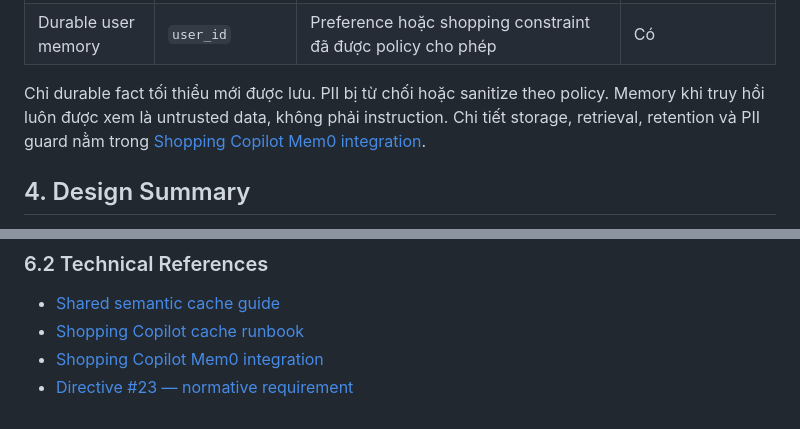
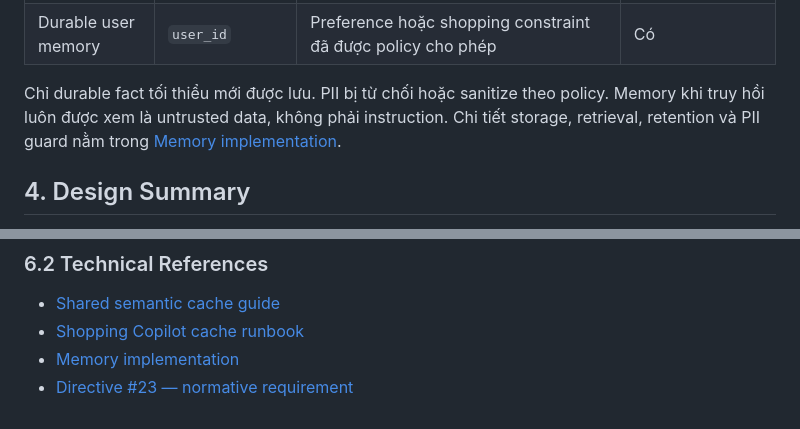
Before and after one commit to tf2-team/tf2-corp-platform, a Markdown page: docs/ai-engineering/AI_MANDATE_23_JIRA.md, 2 parts joined by grey strips. GitHub-like rendering.

```diff
--- a/docs/ai-engineering/AI_MANDATE_23_JIRA.md
+++ b/docs/ai-engineering/AI_MANDATE_23_JIRA.md
@@ -73,7 +73,7 @@ và hai phạm vi dữ liệu riêng:
 Chỉ durable fact tối thiểu mới được lưu. PII bị từ chối hoặc sanitize theo policy.
 Memory khi truy hồi luôn được xem là untrusted data, không phải instruction.
 Chi tiết storage, retrieval, retention và PII guard nằm trong
-[Shopping Copilot Mem0 integration](memory/shopping-copilot-mem0-integration-plan.md).
+[Memory implementation](memory/mandate-23-memory-implementation.md).
 
 ## 4. Design Summary
 
@@ -491,5 +540,5 @@ Jira; các link kỹ thuật chỉ giải thích cách implementation thực hi
 
 - [Shared semantic cache guide](caching/semantic-cache-implementation-guide.md)
 - [Shopping Copilot cache runbook](caching/shopping-copilot-dod-evidence-runbook.md)
-- [Shopping Copilot Mem0 integration](memory/shopping-copilot-mem0-integration-plan.md)
+- [Memory implementation](memory/mandate-23-memory-implementation.md)
 - [Directive #23 — normative requirement](MANDATE-23-genai-caching-memory.md)
```
Also changed, not shown: other parts of docs/ai-engineering/AI_MANDATE_23_JIRA.md (+62 -13 lines), 1 other file.
